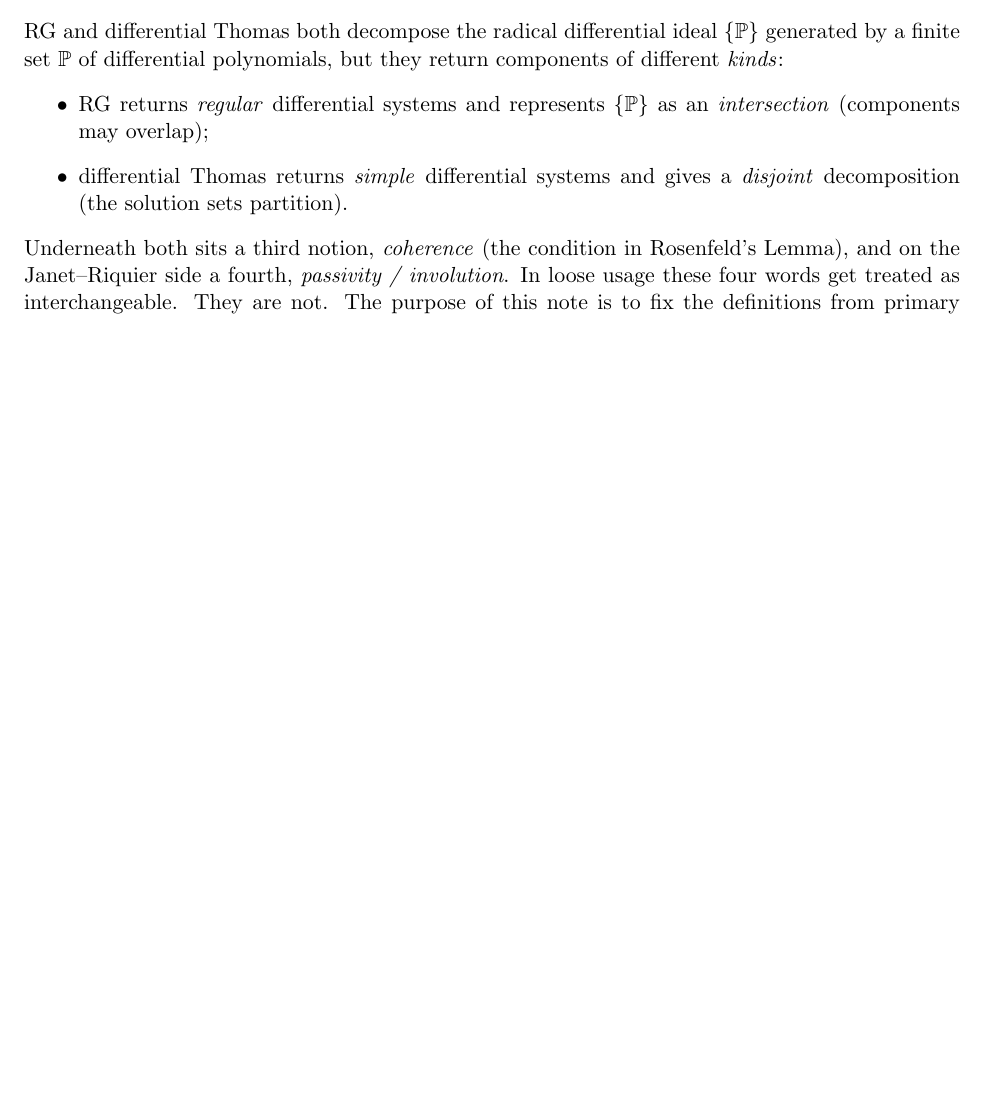
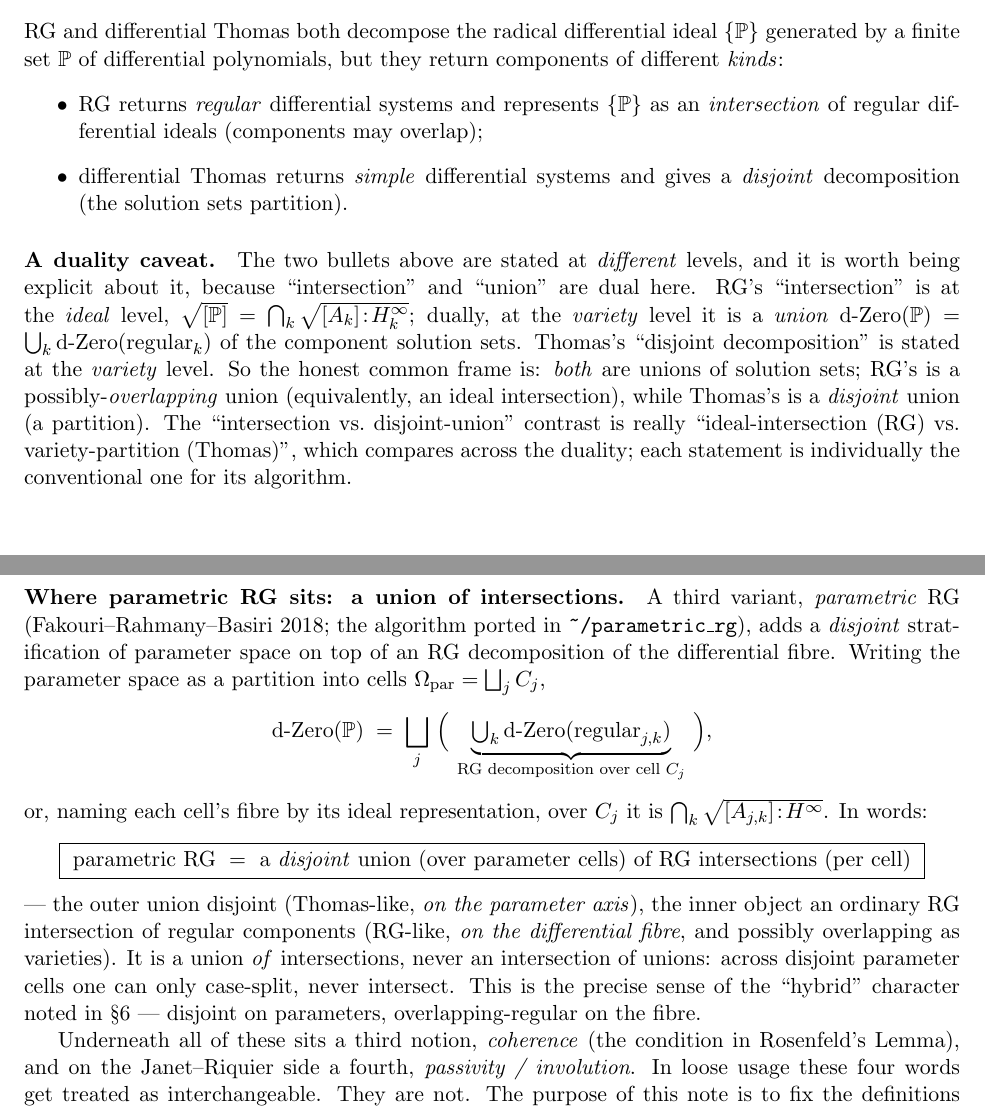
Before and after one commit to BrentBaccala/NewMethod, a LaTeX paper (coherent-regular-simple-passive-hierarchy.tex): part of page 1 of 6 before the commit and two parts of pages 1 and 2 of 7 after it, the two joined at a grey line, cut so that both start at the same text, the shorter picture padded with empty space. Compiled offline with pdfLaTeX.

Commit message:
NewMethod: §1 — add duality caveat + parametric RG (union of intersections)
Fold the ideal/variety duality into §1 so the "RG = intersection" vs
"Thomas = disjoint union" contrast no longer silently mixes levels: both are
unions of solution sets; RG's is an overlapping union (dually an ideal
intersection), Thomas's is a disjoint union (partition).

Add parametric RG as the third variant: a *disjoint* union over parameter
cells of RG intersections per cell — union of intersections, never
intersection of unions (across disjoint parameter cells you can only
case-split). Ties to the §6 "hybrid" characterization (disjoint on
parameters, overlapping-regular on the fibre).

Co-Authored-By: Claude Opus 4.8 (1M context) <noreply@anthropic.com>
Claude-Session: https://claude.ai/code/session_01Nk7PPnFvoN1H49UovbxrAE

```diff
--- a/coherent-regular-simple-passive-hierarchy.tex
+++ b/coherent-regular-simple-passive-hierarchy.tex
@@ -62,11 +62,50 @@ $\{\PP\}$ generated by a finite set $\PP$ of differential polynomials, but they
 return components of different \emph{kinds}:
 \begin{itemize}
   \item RG returns \emph{regular} differential systems and represents
-        $\{\PP\}$ as an \emph{intersection} (components may overlap);
+        $\{\PP\}$ as an \emph{intersection} of regular differential ideals
+        (components may overlap);
   \item differential Thomas returns \emph{simple} differential systems and
         gives a \emph{disjoint} decomposition (the solution sets partition).
 \end{itemize}
-Underneath both sits a third notion, \emph{coherence} (the condition in
+
+\paragraph{A duality caveat.} The two bullets above are stated at
+\emph{different} levels, and it is worth being explicit about it, because
+``intersection'' and ``union'' are dual here. RG's ``intersection'' is at the
+\emph{ideal} level, $\sqrt{[\PP]}=\bigcap_k\sqrt{[A_k]\!:\!H_k^\infty}$; dually,
+at the \emph{variety} level it is a \emph{union}
+$\dZero(\PP)=\bigcup_k\dZero(\text{regular}_k)$ of the component solution sets.
+Thomas's ``disjoint decomposition'' is stated at the \emph{variety} level. So
+the honest common frame is: \emph{both} are unions of solution sets; RG's is a
+possibly-\emph{overlapping} union (equivalently, an ideal intersection), while
+Thomas's is a \emph{disjoint} union (a partition). The ``intersection vs.\
+disjoint-union'' contrast is really ``ideal-intersection (RG) vs.\
+variety-partition (Thomas)'', which compares across the duality; each statement
+is individually the conventional one for its algorithm.
+
+\paragraph{Where parametric RG sits: a union of intersections.} A third variant,
+\emph{parametric} RG (Fakouri--Rahmany--Basiri 2018; the algorithm ported in
+\code{\char`~/parametric\_rg}), adds a \emph{disjoint} stratification of parameter
+space on top of an RG decomposition of the differential fibre. Writing the
+parameter space as a partition into cells $\Omega_{\text{par}}=\bigsqcup_j C_j$,
+\[
+  \dZero(\PP)\;=\;\bigsqcup_{j}\ \Bigl(\ \underbrace{\textstyle\bigcup_k
+      \dZero(\text{regular}_{j,k})}_{\text{RG decomposition over cell }C_j}\ \Bigr),
+\]
+or, naming each cell's fibre by its ideal representation, over $C_j$ it is
+$\bigcap_k\sqrt{[A_{j,k}]\!:\!H^\infty}$. In words:
+\[
+  \boxed{\ \text{parametric RG}\ =\ \text{a \emph{disjoint} union (over parameter
+      cells) of RG intersections (per cell)}\ }
+\]
+--- the outer union disjoint (Thomas-like, \emph{on the parameter axis}), the
+inner object an ordinary RG intersection of regular components (RG-like,
+\emph{on the differential fibre}, and possibly overlapping as varieties). It is
+a union \emph{of} intersections, never an intersection of unions: across
+disjoint parameter cells one can only case-split, never intersect. This is the
+precise sense of the ``hybrid'' character noted in \S6 --- disjoint on
+parameters, overlapping-regular on the fibre.
+
+Underneath all of these sits a third notion, \emph{coherence} (the condition in
 Rosenfeld's Lemma), and on the Janet--Riquier side a fourth, \emph{passivity /
 involution}. In loose usage these four words get treated as interchangeable.
 They are not. The purpose of this note is to fix the definitions from primary
```
